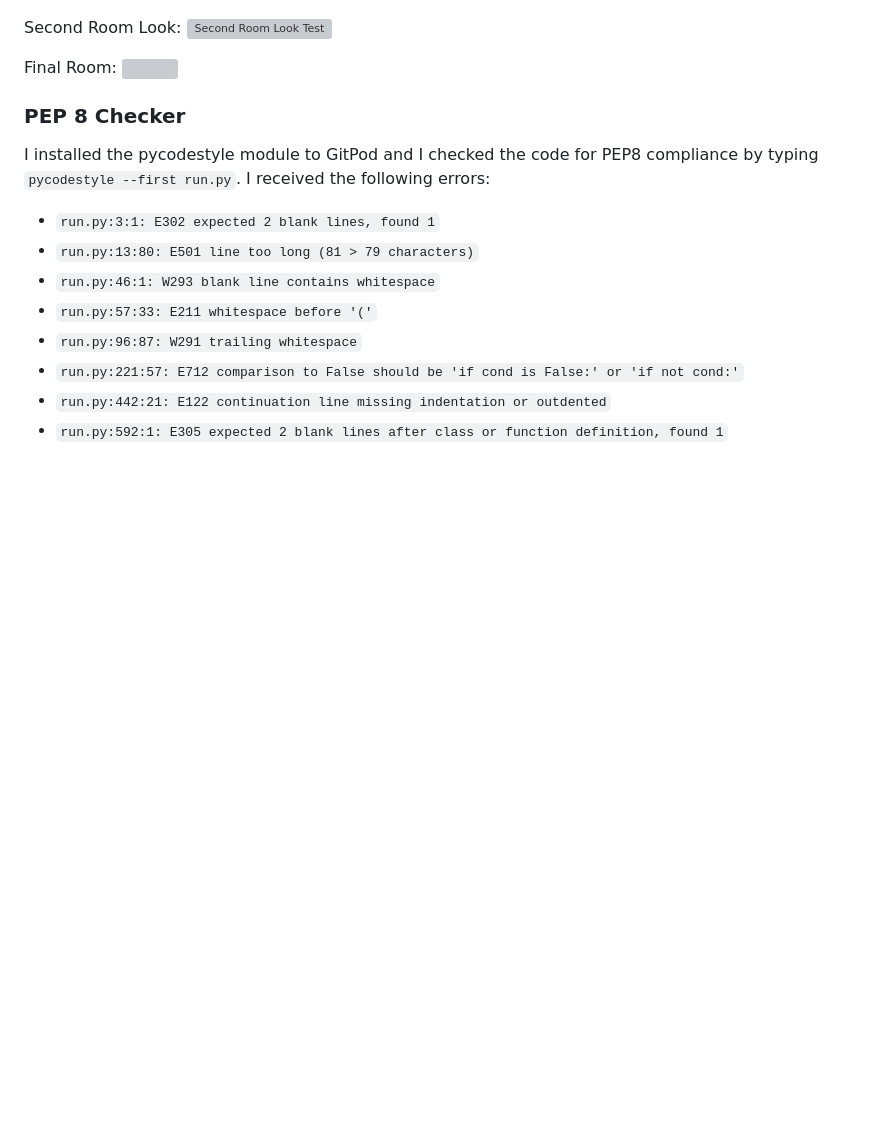
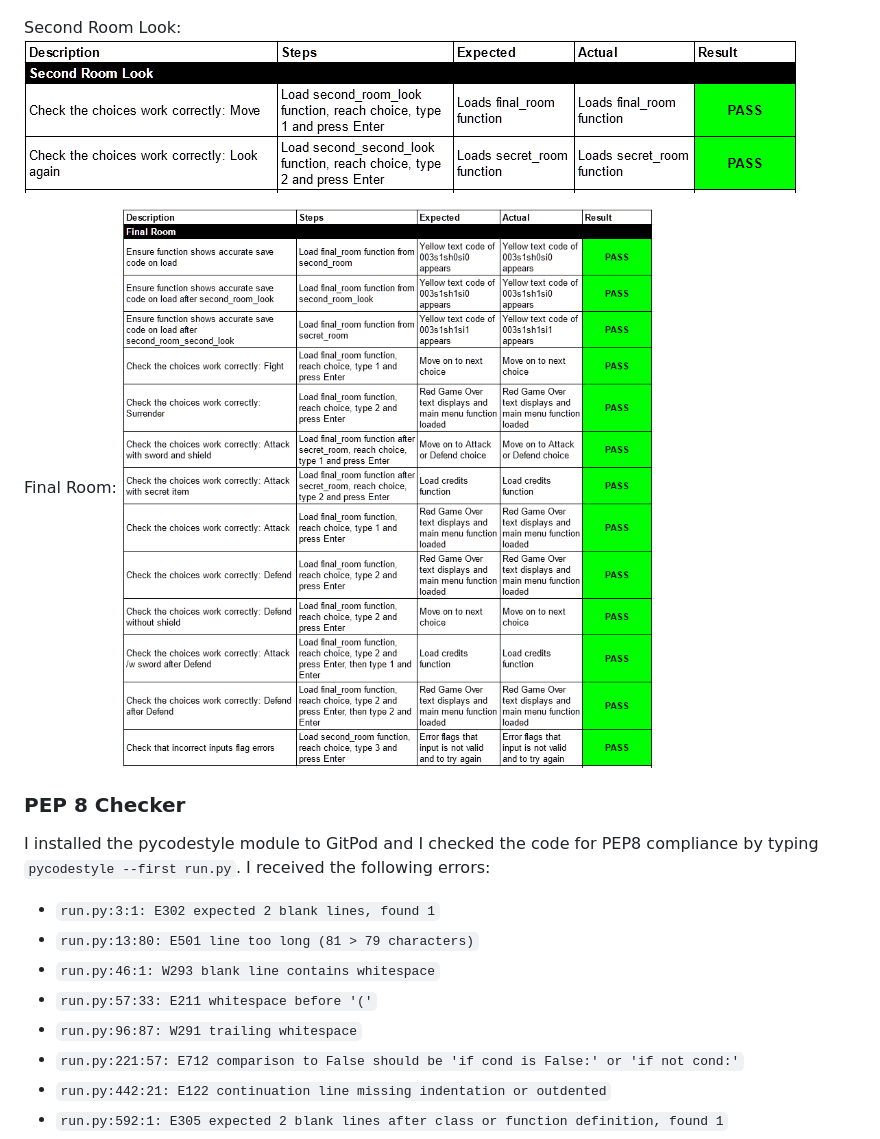
Before and after one commit to Bowtie7114/pthon_adventure, a Markdown page: README.md, the part around the change. Rendered like a GitHub page; pictures changed too: docs/readme_images/final_room_test.PNG (added), docs/readme_images/second_room_look_test.PNG (added); blank space fills up the shorter version; grey boxes are pictures that could not be loaded.

Commit message:
Update functional testing section of README

```diff
--- a/README.md
+++ b/README.md
@@ -140,10 +140,10 @@ Second Room:
 ![Second Room Test](docs/readme_images/second_room_test.PNG)<br>
 
 Second Room Look:
-![Second Room Look Test]()<br>
+![Second Room Look Test](docs/readme_images/second_room_look_test.PNG)<br>
 
 Final Room:
-![]()
+![Final Room Test](docs/readme_images/final_room_test.PNG)
 
 
 ### PEP 8 Checker
```
